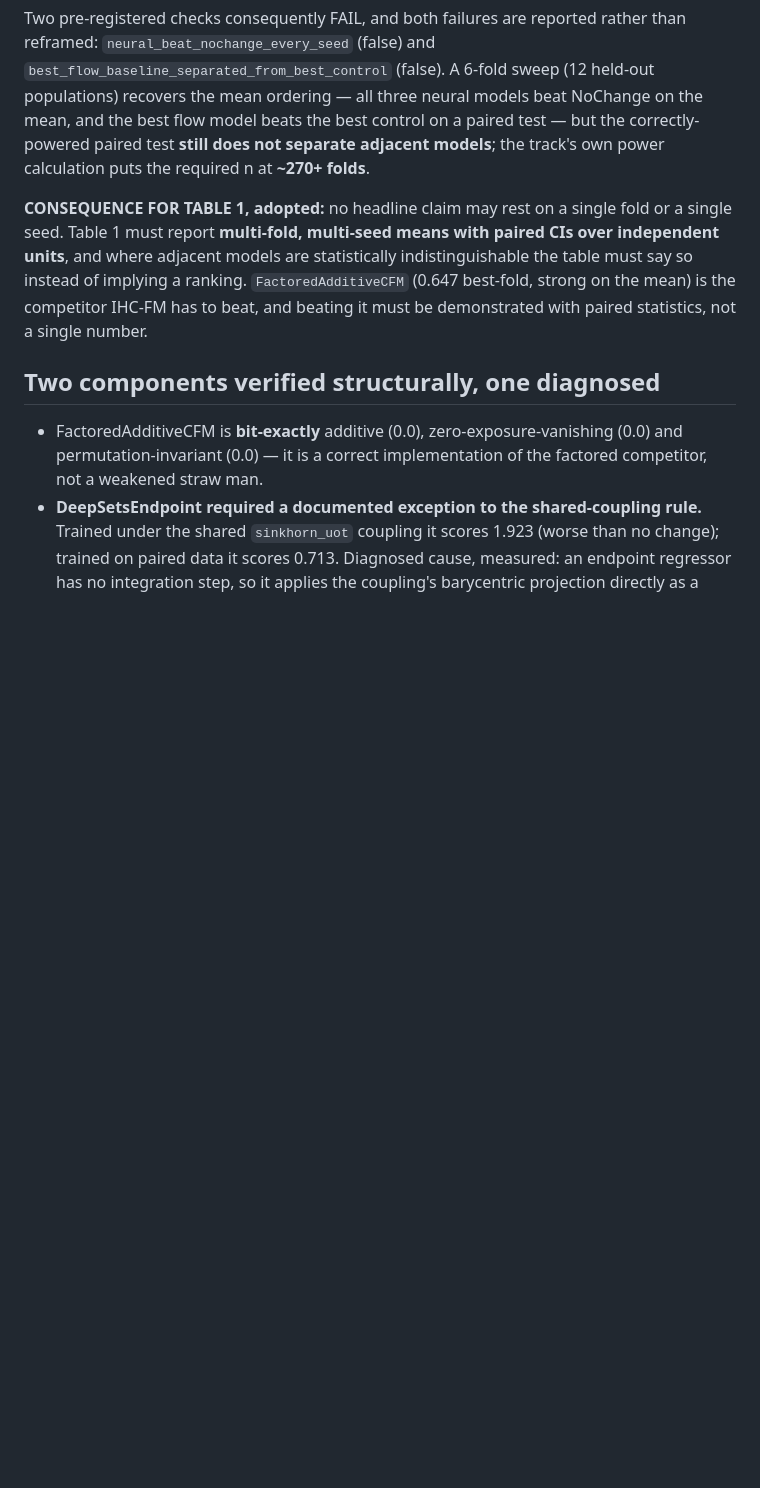
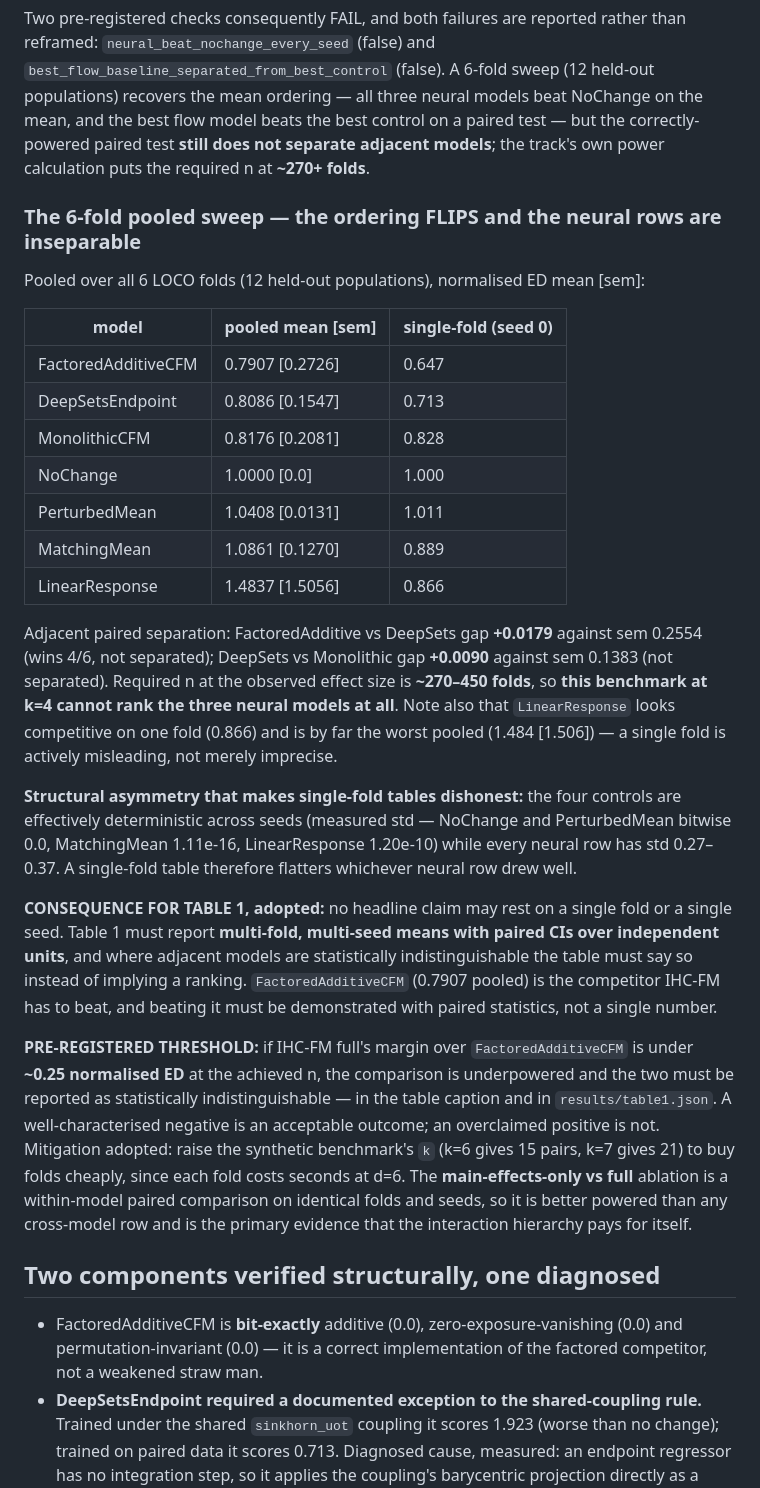
Before and after one commit to Song-Cao/COMPOSE_FM, a Markdown page: docs/GATE_LOG.md, the part around the change. Rendered like a GitHub page; blank space fills up the shorter version.

Commit message:
Record 6-fold pooled sweep: ordering flips vs single fold, neural rows inseparable (gaps +0.018/+0.009 vs sems 0.26/0.14, ~270-450 folds needed). Pre-register 0.25 nED threshold for Table 1

```diff
--- a/docs/GATE_LOG.md
+++ b/docs/GATE_LOG.md
@@ -696,12 +696,48 @@ mean, and the best flow model beats the best control on a paired test — but th
 correctly-powered paired test **still does not separate adjacent models**; the track's own
 power calculation puts the required n at **~270+ folds**.
 
+### The 6-fold pooled sweep — the ordering FLIPS and the neural rows are inseparable
+
+Pooled over all 6 LOCO folds (12 held-out populations), normalised ED mean [sem]:
+
+| model | pooled mean [sem] | single-fold (seed 0) |
+|---|---|---|
+| FactoredAdditiveCFM | 0.7907 [0.2726] | 0.647 |
+| DeepSetsEndpoint | 0.8086 [0.1547] | 0.713 |
+| MonolithicCFM | 0.8176 [0.2081] | 0.828 |
+| NoChange | 1.0000 [0.0] | 1.000 |
+| PerturbedMean | 1.0408 [0.0131] | 1.011 |
+| MatchingMean | 1.0861 [0.1270] | 0.889 |
+| LinearResponse | 1.4837 [1.5056] | 0.866 |
+
+Adjacent paired separation: FactoredAdditive vs DeepSets gap **+0.0179** against sem
+0.2554 (wins 4/6, not separated); DeepSets vs Monolithic gap **+0.0090** against sem 0.1383
+(not separated). Required n at the observed effect size is **~270–450 folds**, so **this
+benchmark at k=4 cannot rank the three neural models at all**. Note also that
+`LinearResponse` looks competitive on one fold (0.866) and is by far the worst pooled
+(1.484 [1.506]) — a single fold is actively misleading, not merely imprecise.
+
+**Structural asymmetry that makes single-fold tables dishonest:** the four controls are
+effectively deterministic across seeds (measured std — NoChange and PerturbedMean bitwise
+0.0, MatchingMean 1.11e-16, LinearResponse 1.20e-10) while every neural row has std
+0.27–0.37. A single-fold table therefore flatters whichever neural row drew well.
+
 **CONSEQUENCE FOR TABLE 1, adopted:** no headline claim may rest on a single fold or a
 single seed. Table 1 must report **multi-fold, multi-seed means with paired CIs over
 independent units**, and where adjacent models are statistically indistinguishable the
-table must say so instead of implying a ranking. `FactoredAdditiveCFM` (0.647 best-fold,
-strong on the mean) is the competitor IHC-FM has to beat, and beating it must be
-demonstrated with paired statistics, not a single number.
+table must say so instead of implying a ranking. `FactoredAdditiveCFM` (0.7907 pooled) is
+the competitor IHC-FM has to beat, and beating it must be demonstrated with paired
+statistics, not a single number.
+
+**PRE-REGISTERED THRESHOLD:** if IHC-FM full's margin over `FactoredAdditiveCFM` is under
+**~0.25 normalised ED** at the achieved n, the comparison is underpowered and the two must
+be reported as statistically indistinguishable — in the table caption and in
+`results/table1.json`. A well-characterised negative is an acceptable outcome; an
+overclaimed positive is not. Mitigation adopted: raise the synthetic benchmark's `k` (k=6
+gives 15 pairs, k=7 gives 21) to buy folds cheaply, since each fold costs seconds at d=6.
+The **main-effects-only vs full** ablation is a within-model paired comparison on identical
+folds and seeds, so it is better powered than any cross-model row and is the primary
+evidence that the interaction hierarchy pays for itself.
 
 ## Two components verified structurally, one diagnosed
 
```
